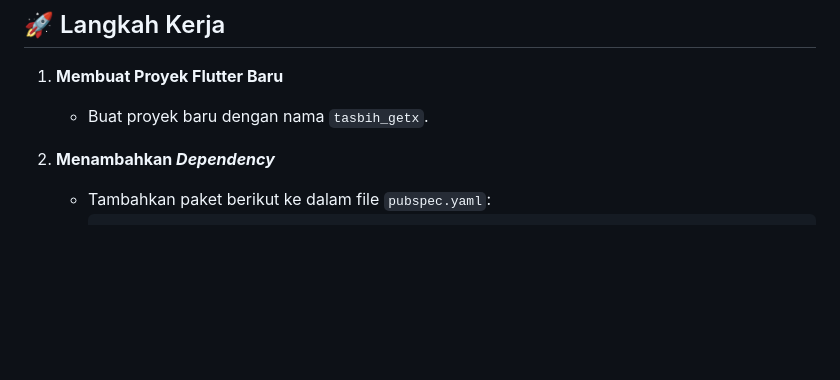
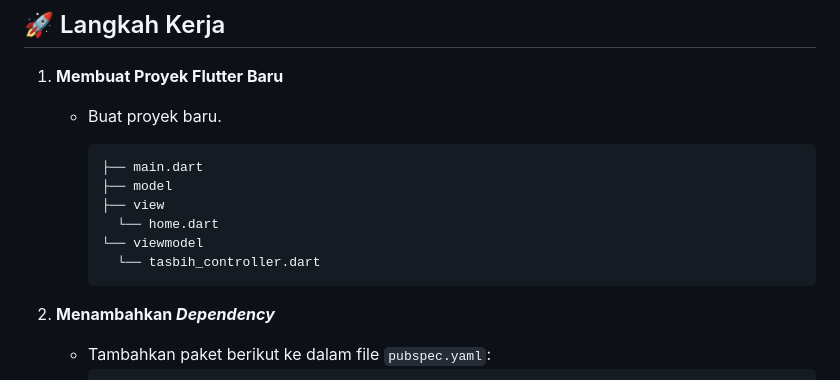
Before and after one commit to immualifin/practicum, a Markdown page: modul11/latihan11/README.md, the part around the change. Drawn GitHub-style; blank space fills up the shorter version.

````diff
--- a/modul11/latihan11/README.md
+++ b/modul11/latihan11/README.md
@@ -25,7 +25,16 @@ Konsep utama yang diterapkan meliputi:
 
 1.  **Membuat Proyek Flutter Baru**
 
-      - Buat proyek baru dengan nama `tasbih_getx`.
+      - Buat proyek baru.
+
+        ```struktur program
+        ├── main.dart
+        ├── model
+        ├── view
+          └── home.dart
+        └── viewmodel
+          └── tasbih_controller.dart
+        ```
 
 2.  **Menambahkan *Dependency***
 
````
